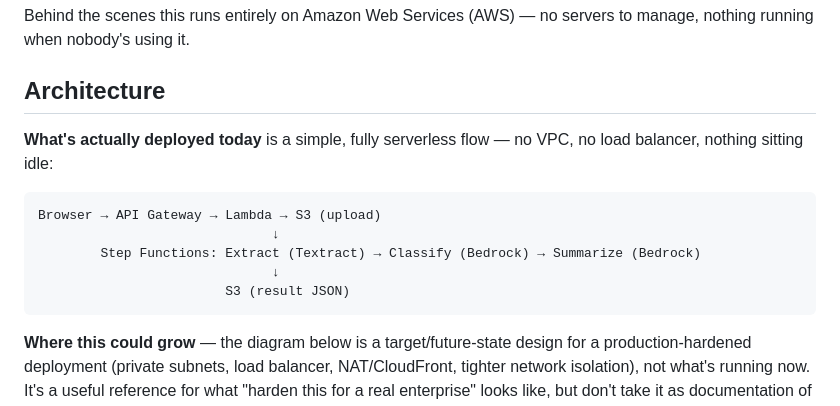
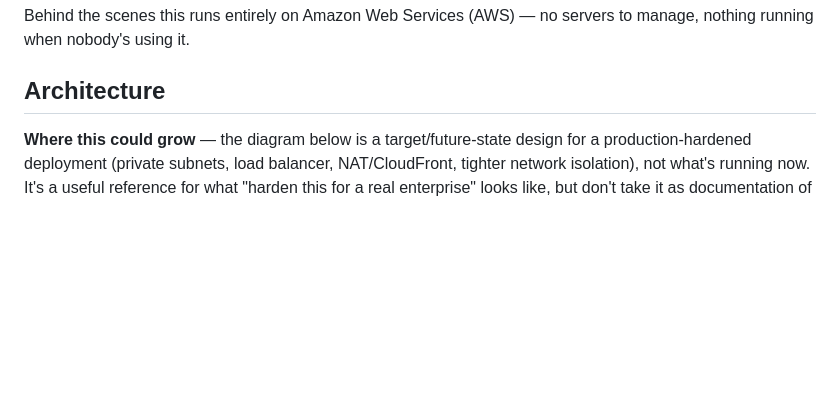
Before and after one commit to Hardikrepo/cornerstone-ai, a Markdown page: README.md, the part around the change. GitHub-like rendering; blank space fills up the shorter version.

Commit message:
Remove current-architecture flow diagram from README

````diff
--- a/README.md
+++ b/README.md
@@ -24,16 +24,6 @@ Nothing is auto-approved. Every result is marked "pending human review" — this
 Behind the scenes this runs entirely on Amazon Web Services (AWS) — no servers to manage, nothing running when nobody's using it.
 
 ## Architecture
-
-**What's actually deployed today** is a simple, fully serverless flow — no VPC, no load balancer, nothing sitting idle:
-
-```
-Browser → API Gateway → Lambda → S3 (upload)
-                              ↓
-        Step Functions: Extract (Textract) → Classify (Bedrock) → Summarize (Bedrock)
-                              ↓
-                        S3 (result JSON)
-```
 
 **Where this could grow** — the diagram below is a target/future-state design for a production-hardened deployment (private subnets, load balancer, NAT/CloudFront, tighter network isolation), not what's running now. It's a useful reference for what "harden this for a real enterprise" looks like, but don't take it as documentation of the current MVP:
 
````
